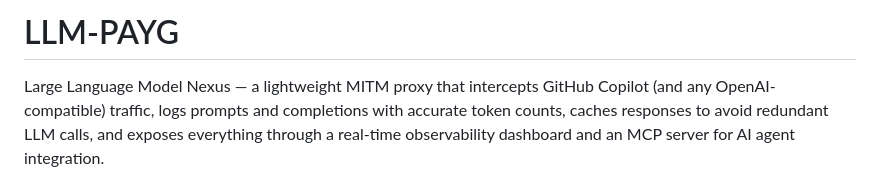
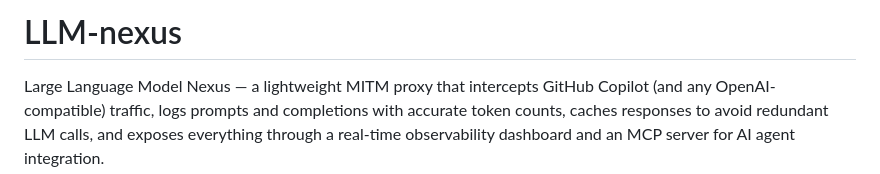
Before and after one commit to saanvijay/LLM-nexus, a Markdown page: README.md, the part around the change. GitHub-like rendering.

```diff
--- a/README.md
+++ b/README.md
@@ -1,4 +1,4 @@
-# LLM-PAYG
+# LLM-nexus
 
 Large Language Model Nexus — a lightweight MITM proxy that intercepts GitHub Copilot (and any OpenAI-compatible) traffic, logs prompts and completions with accurate token counts, caches responses to avoid redundant LLM calls, and exposes everything through a real-time observability dashboard and an MCP server for AI agent integration.
 
```
